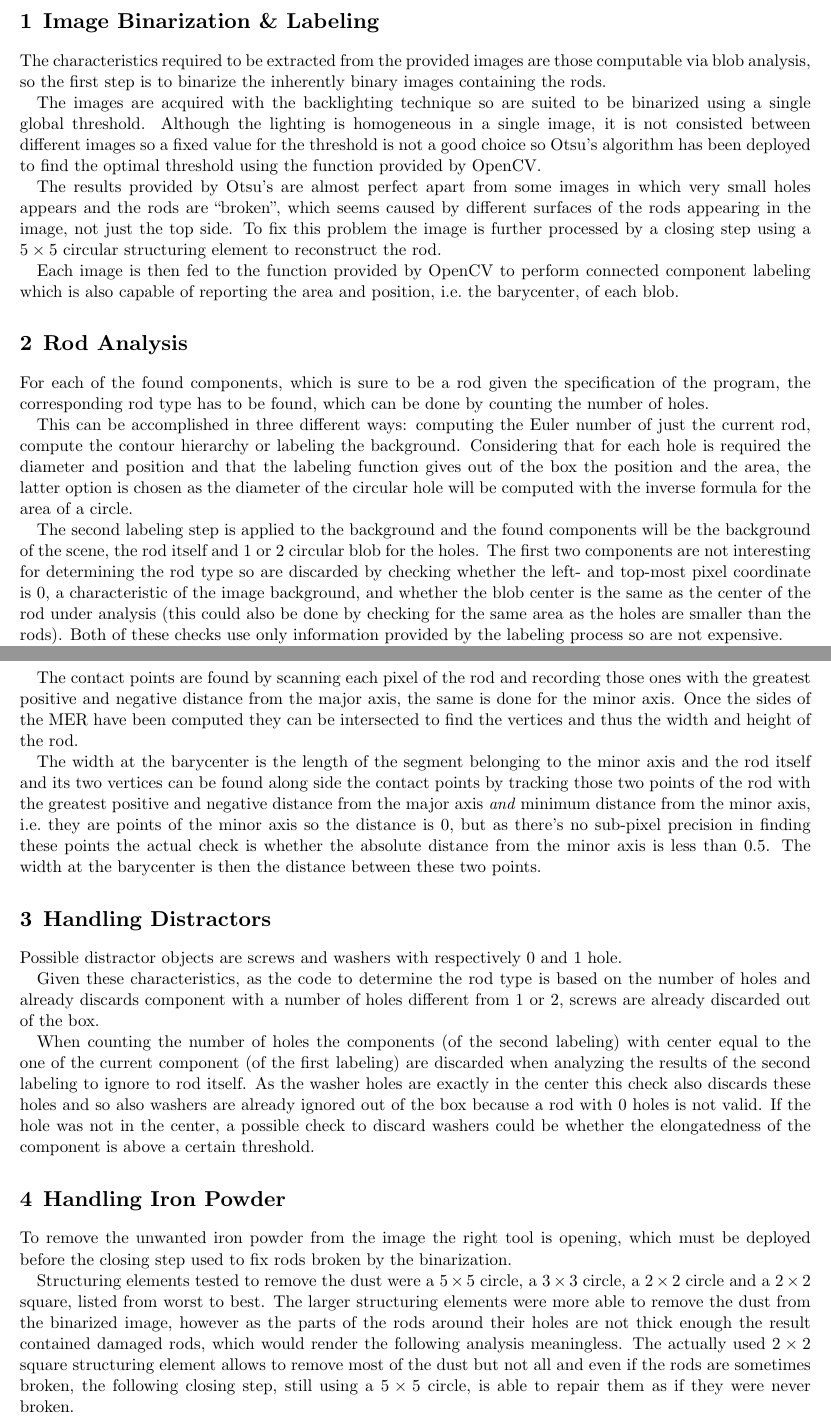
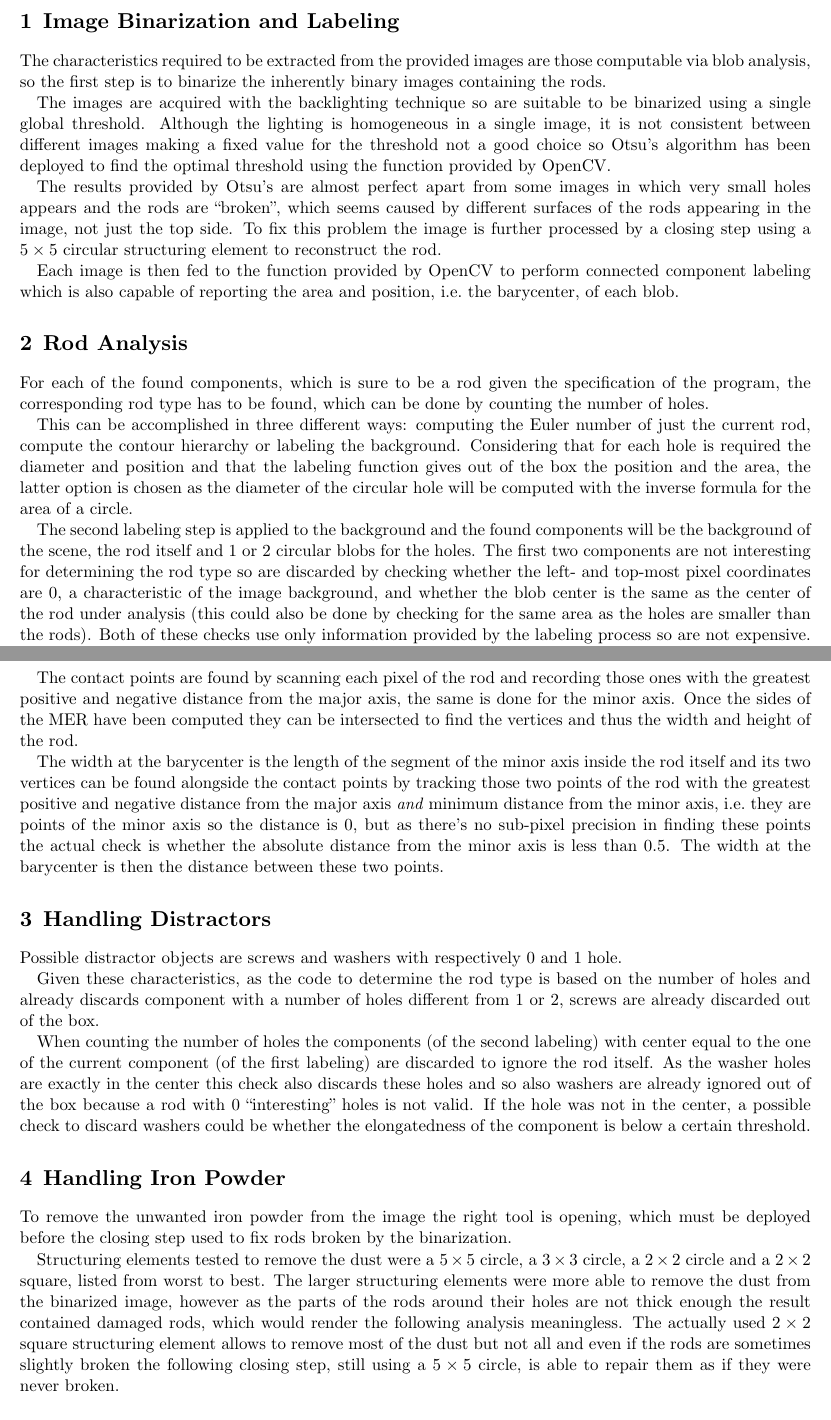
Before and after one commit to piscoTech/MotorcycleRods, a LaTeX document (report/report.tex): two parts of pages 1 and 2 of 2, joined at a grey line, cut so that both start at the same text. The pictures show the PDF file report/report.pdf that the author committed with the source.

Commit message:
- Fixed report

```diff
--- a/report/report.tex
+++ b/report/report.tex
@@ -9,11 +9,11 @@
 
 \makeheading{MotorcycleRods}
 
-\section{Image Binarization \& Labeling}
+\section{Image Binarization and Labeling}
 The characteristics required to be extracted from the provided images are those computable via blob analysis, so the first step is to binarize the inherently binary images containing the rods.
 
-The images are acquired with the backlighting technique so are suited to be binarized using a single global threshold.
-Although the lighting is homogeneous in a single image, it is not consisted between different images so a fixed value for the threshold is not a good choice so Otsu's algorithm has been deployed to find the optimal threshold using the function provided by OpenCV.
+The images are acquired with the backlighting technique so are suitable to be binarized using a single global threshold.
+Although the lighting is homogeneous in a single image, it is not consistent between different images making a fixed value for the threshold not a good choice so Otsu's algorithm has been deployed to find the optimal threshold using the function provided by OpenCV.
 
 The results provided by Otsu's are almost perfect apart from some images in which very small holes appears and the rods are ``broken", which seems caused by different surfaces of the rods appearing in the image, not just the top side.
 To fix this problem the image is further processed by a closing step using a $5\times 5$ circular structuring element to reconstruct the rod.
@@ -26,5 +26,4 @@ For each of the found components, which is sure to be a rod given the specificat
 This can be accomplished in three different ways: computing the Euler number of just the current rod, compute the contour hierarchy or labeling the background.
 Considering that for each hole is required the diameter and position and that the labeling function gives out of the box the position and the area, the latter option is chosen as the diameter of the circular hole will be computed with the inverse formula for the area of a circle.
 
-The second labeling step is applied to the background and the found components will be the background of the scene, the rod itself and 1 or 2 circular blob for the holes.
-The first two components are not interesting for determining the rod type so are discarded by checking whether the left- and top-most pixel coordinate is 0, a characteristic of the image background, and whether the blob center is the same as the center of the rod under analysis (this could also be done by checking for the same area as the holes are smaller than the rods).
+The second labeling step is applied to the background and the found components will be the background of the scene, the rod itself and 1 or 2 circular blobs for the holes.
@@ -42,7 +42,7 @@ Once this is done the oriented MER can be computed by finding the contact points
 The contact points are found by scanning each pixel of the rod and recording those ones with the greatest positive and negative distance from the major axis, the same is done for the minor axis.
 Once the sides of the MER have been computed they can be intersected to find the vertices and thus the width and height of the rod.
 
-The width at the barycenter is the length of the segment belonging to the minor axis and the rod itself and its two vertices can be found along side the contact points by tracking those two points of the rod with the greatest positive and negative distance from the major axis \textit{and} minimum distance from the minor axis, \ie they are points of the minor axis so the distance is 0, but as there's no sub-pixel precision in finding these points the actual check is whether the absolute distance from the minor axis is less than 0.5.
+The width at the barycenter is the length of the segment of the minor axis inside the rod itself and its two vertices can be found alongside the contact points by tracking those two points of the rod with the greatest positive and negative distance from the major axis \textit{and} minimum distance from the minor axis, \ie they are points of the minor axis so the distance is 0, but as there's no sub-pixel precision in finding these points the actual check is whether the absolute distance from the minor axis is less than 0.5.
 The width at the barycenter is then the distance between these two points.
 
 \section{Handling Distractors}
@@ -50,14 +50,14 @@ Possible distractor objects are screws and washers with respectively 0 and 1 hol
 
 Given these characteristics, as the code to determine the rod type is based on the number of holes and already discards component with a number of holes different from 1 or 2, screws are already discarded out of the box.
 
-When counting the number of holes the components (of the second labeling) with center equal to the one of the current component (of the first labeling) are discarded when analyzing the results of the second labeling to ignore to rod itself.
-As the washer holes are exactly in the center this check also discards these holes and so also washers are already ignored out of the box because a rod with 0 holes is not valid.
-If the hole was not in the center, a possible check to discard washers could be whether the elongatedness of the component is above a certain threshold.
+When counting the number of holes the components (of the second labeling) with center equal to the one of the current component (of the first labeling) are discarded to ignore the rod itself.
+As the washer holes are exactly in the center this check also discards these holes and so also washers are already ignored out of the box because a rod with 0 ``interesting" holes is not valid.
+If the hole was not in the center, a possible check to discard washers could be whether the elongatedness of the component is below a certain threshold.
 
 \section{Handling Iron Powder}
 To remove the unwanted iron powder from the image the right tool is opening, which must be deployed before the closing step used to fix rods broken by the binarization.
 
 Structuring elements tested to remove the dust were a $5\times 5$ circle, a $3\times 3$ circle, a $2\times 2$ circle and a $2\times 2$ square, listed from worst to best.
 The larger structuring elements were more able to remove the dust from the binarized image, however as the parts of the rods around their holes are not thick enough the result contained damaged rods, which would render the following analysis meaningless.
-The actually used $2\times 2$ square structuring element allows to remove most of the dust but not all and even if the rods are sometimes broken, the following closing step, still using a $5\times 5$ circle, is able to repair them as if they were never broken.
+The actually used $2\times 2$ square structuring element allows to remove most of the dust but not all and even if the rods are sometimes slightly broken the following closing step, still using a $5\times 5$ circle, is able to repair them as if they were never broken.
 
```
Also changed, not shown: report/report.pdf, report/report.tex (5 more changed lines).
